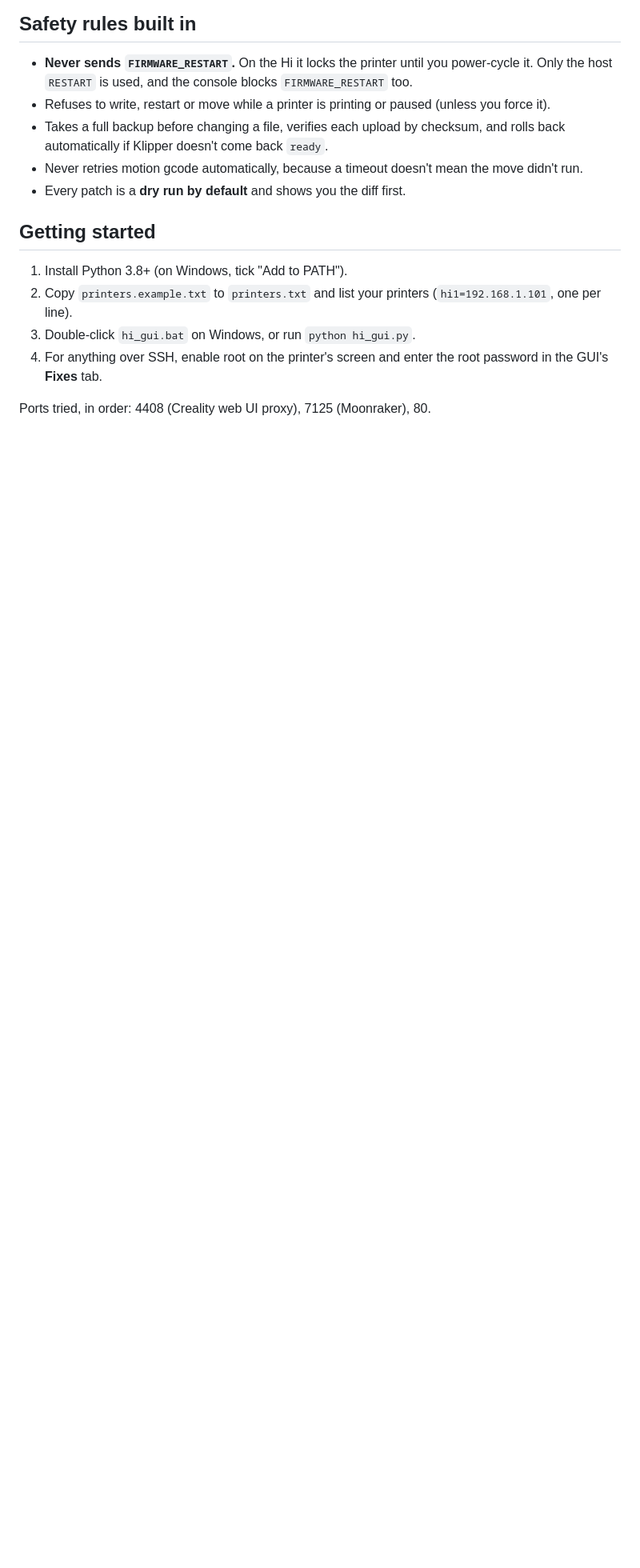
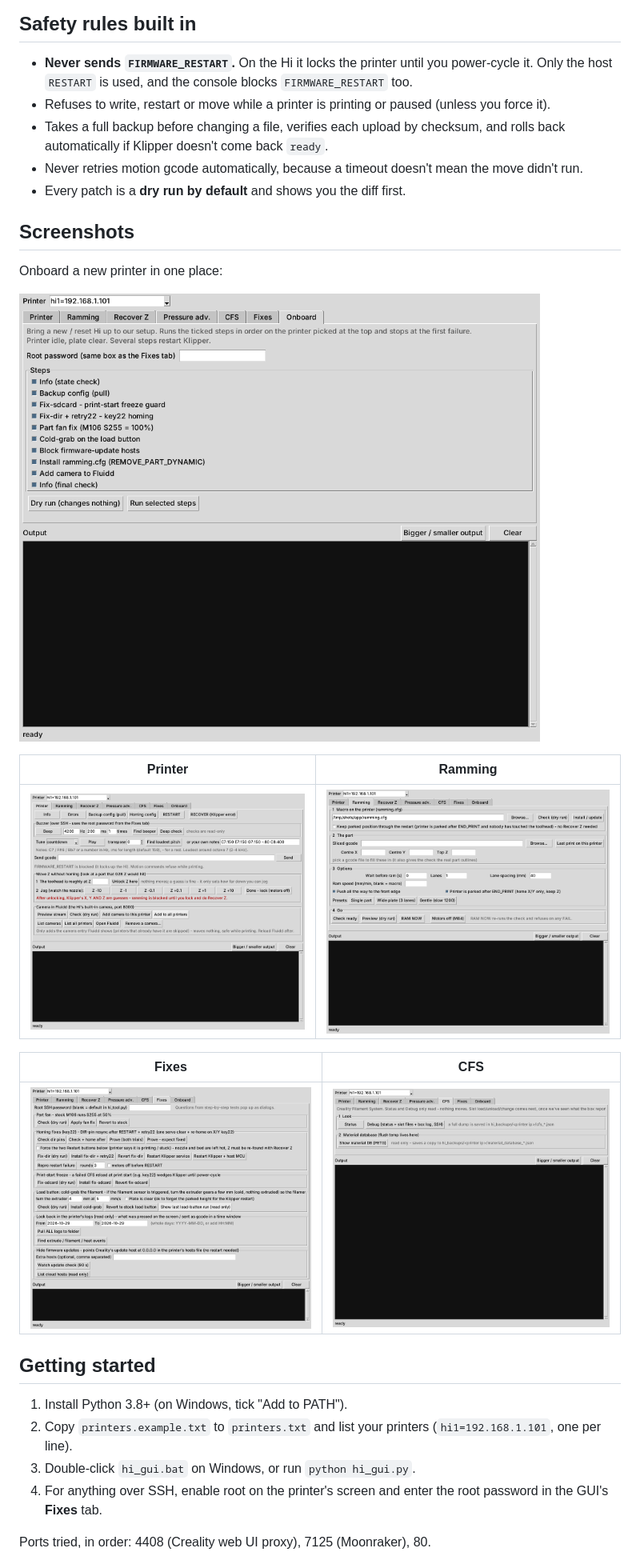
Before and after one commit to jperry004/creality-hi-tool, a Markdown page: README.md, the part around the change. Shown at 80% size. GitHub-like rendering; pictures changed too: docs/screenshots/cfs.png (added), docs/screenshots/fixes.png (added), docs/screenshots/onboard.png (added); blank space fills up the shorter version.

Commit message:
Add GUI screenshots to README
Co-Authored-By: Claude Sonnet 5.5 <noreply@anthropic.com>
Claude-Session: https://claude.ai/code/session_01LPF4SRQZcvR3wCnrEQSyFV

```diff
--- a/README.md
+++ b/README.md
@@ -17,6 +17,20 @@ It started as a fix for the Hi's **key22 "No trigger on y after full movement"**
 - Takes a full backup before changing a file, verifies each upload by checksum, and rolls back automatically if Klipper doesn't come back `ready`.
 - Never retries motion gcode automatically, because a timeout doesn't mean the move didn't run.
 - Every patch is a **dry run by default** and shows you the diff first.
+
+## Screenshots
+
+Onboard a new printer in one place:
+
+![Onboard tab](docs/screenshots/onboard.png)
+
+| Printer | Ramming |
+|---|---|
+| ![Printer tab](docs/screenshots/printer.png) | ![Ramming tab](docs/screenshots/ramming.png) |
+
+| Fixes | CFS |
+|---|---|
+| ![Fixes tab](docs/screenshots/fixes.png) | ![CFS tab](docs/screenshots/cfs.png) |
 
 ## Getting started
 
```
